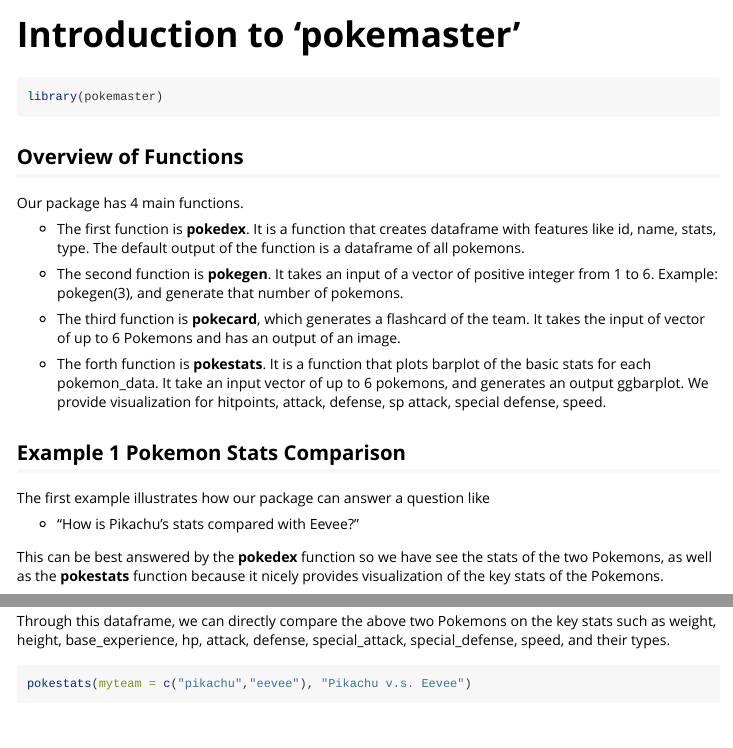
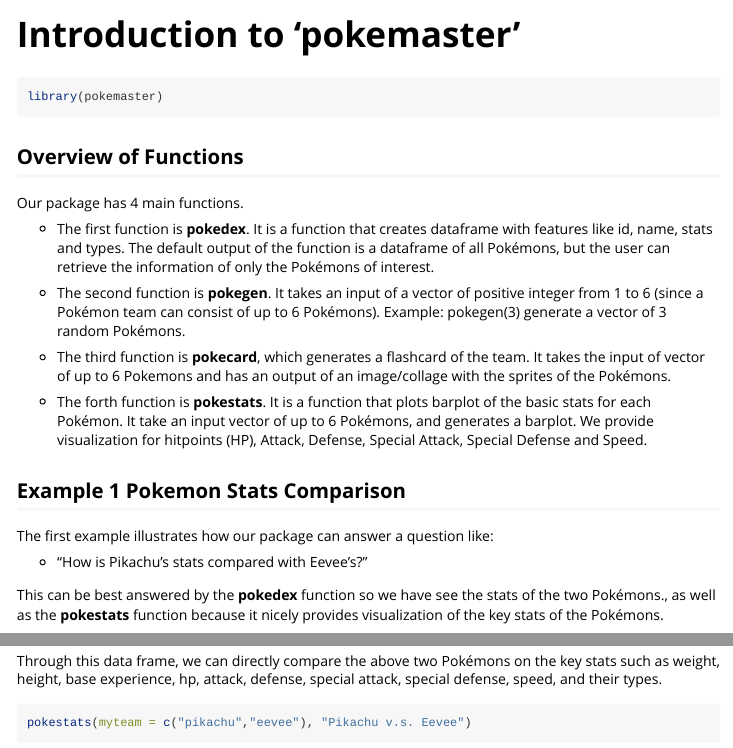
Before and after one commit to harvard-stat108s23/pokemaster, an R Markdown document (vignettes/pokemaster.Rmd): the page in a window 1100 px wide, from its top, and a second part further down, joined at a grey line. Rendered offline with R 4.5, knitr and Pandoc, with nearby package versions; some code elsewhere in the file could not run offline.

Commit message:
minor tweaks across many files

````diff
--- a/vignettes/pokemaster.Rmd
+++ b/vignettes/pokemaster.Rmd
@@ -23,27 +23,27 @@
 
 Our package has 4 main functions.
 
-- The first function is **pokedex**. It is a function that creates dataframe with features like id, name, stats, type. The default output of the function is a dataframe of all pokemons.
+- The first function is **pokedex**. It is a function that creates dataframe with features like id, name, stats and types. The default output of the function is a dataframe of all Pokémons, but the user can retrieve the information of only the Pokémons of interest.
 
-- The second function is **pokegen**. It takes an input of a vector of positive integer from 1 to 6. Example:  pokegen(3), and generate that number of pokemons.
+- The second function is **pokegen**. It takes an input of a vector of positive integer from 1 to 6 (since a Pokémon team can consist of up to 6 Pokémons). Example:  pokegen(3) generate a vector of 3 random Pokémons.
 
-- The third function is **pokecard**, which generates a flashcard of the team. It takes the input of vector of up to 6 Pokemons and has an output of an image.
+- The third function is **pokecard**, which generates a flashcard of the team. It takes the input of vector of up to 6 Pokemons and has an output of an image/collage with the sprites of the Pokémons.
 
-- The forth function is **pokestats**. It is a function that plots barplot of the basic stats for each pokemon_data. It take an input vector of up to 6 pokemons, and generates an output ggbarplot. We provide visualization for hitpoints, attack, defense, sp attack, special defense, speed.
+- The forth function is **pokestats**. It is a function that plots barplot of the basic stats for each Pokémon. It take an input vector of up to 6 Pokémons, and generates a barplot. We provide visualization for hitpoints (HP), Attack, Defense, Special Attack, Special Defense and Speed.
 
 ## Example 1 Pokemon Stats Comparison
 
-The first example illustrates how our package can answer a question like
+The first example illustrates how our package can answer a question like:
 
-- "How is Pikachu's stats compared with Eevee?"
+- "How is Pikachu's stats compared with Eevee's?"
 
-This can be best answered by the **pokedex** function so we have see the stats of the two Pokemons, as well as the **pokestats** function because it nicely provides visualization of the key stats of the Pokemons.
+This can be best answered by the **pokedex** function so we have see the stats of the two Pokémons., as well as the **pokestats** function because it nicely provides visualization of the key stats of the Pokémons.
 
 ```{r}
 pokedex(c("pikachu", "eevee"))
 ```
 
-Through this dataframe, we can directly compare the above two Pokemons on the key stats such as weight, height, base_experience, hp, attack, defense, special_attack, special_defense, speed, and their types.
+Through this data frame, we can directly compare the above two Pokémons on the key stats such as weight, height, base experience, hp, attack, defense, special attack, special defense, speed, and their types.
 
 ```{r}
 pokestats(myteam = c("pikachu","eevee"), "Pikachu v.s. Eevee")
````
Also changed, not shown: R/pokecard.R (+1 -1 lines), R/pokedex.R (+1 -1 lines), R/pokestats.R (+1 -1 lines), vignettes/pokemaster.Rmd (10 more changed lines).
